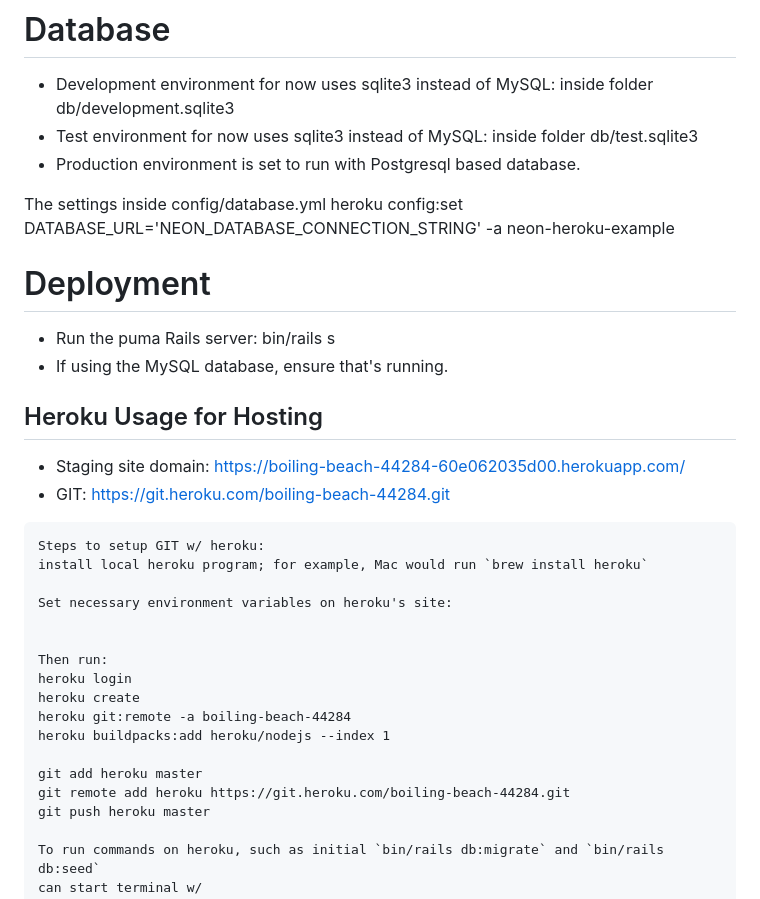
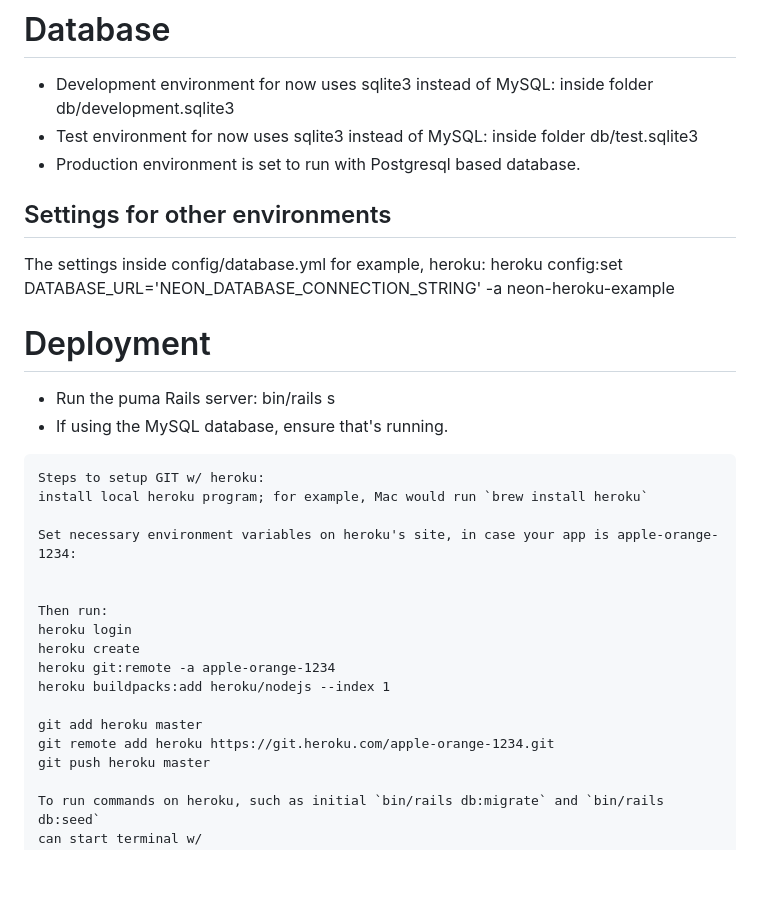
Before and after one commit to briangan/queens_blood_by_fan, a Markdown page: README.md, the part around the change. Rendered like a GitHub page; blank space fills up the shorter version.

Commit message:
Removed heroku site reference as app was deleted.

````diff
--- a/README.md
+++ b/README.md
@@ -62,32 +62,30 @@ bin/rails webpacker:install:react
 * Test environment for now uses sqlite3 instead of MySQL: inside folder db/test.sqlite3
 * Production environment is set to run with Postgresql based database.
 
-The settings inside config/database.yml
+## Settings for other environments
+The settings inside config/database.yml for example, heroku:
 heroku config:set DATABASE_URL='NEON_DATABASE_CONNECTION_STRING' -a neon-heroku-example
 
 # Deployment
 * Run the puma Rails server: bin/rails s
 * If using the MySQL database, ensure that's running.
 
-## Heroku Usage for Hosting
-* Staging site domain: https://boiling-beach-44284-60e062035d00.herokuapp.com/
-* GIT: https://git.heroku.com/boiling-beach-44284.git
 
 ```
 Steps to setup GIT w/ heroku:
 install local heroku program; for example, Mac would run `brew install heroku`
 
-Set necessary environment variables on heroku's site:
+Set necessary environment variables on heroku's site, in case your app is apple-orange-1234:
 
 
 Then run:
 heroku login
 heroku create
-heroku git:remote -a boiling-beach-44284
+heroku git:remote -a apple-orange-1234
 heroku buildpacks:add heroku/nodejs --index 1
 
 git add heroku master
-git remote add heroku https://git.heroku.com/boiling-beach-44284.git
+git remote add heroku https://git.heroku.com/apple-orange-1234.git
 git push heroku master
 
 To run commands on heroku, such as initial `bin/rails db:migrate` and `bin/rails db:seed`
````
